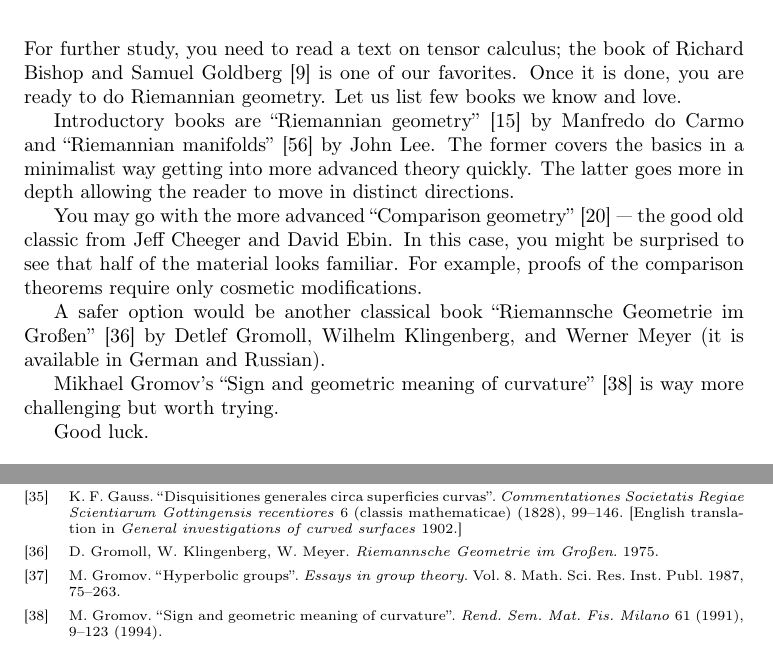
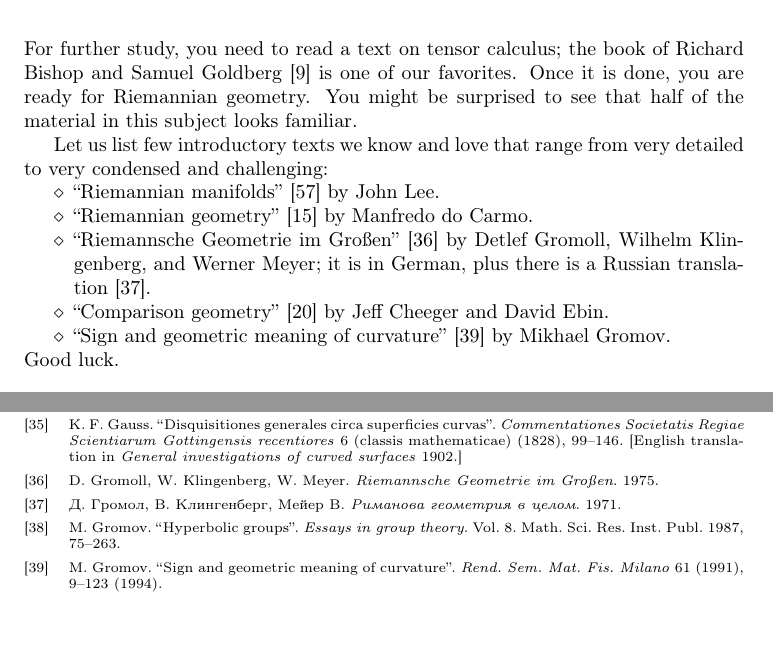
Before and after one commit to anton-petrunin/gauss, a LaTeX book (curves-and-surfaces.tex, which reads afterword.tex, library.bib): two parts of pages 197 and 200 of 202, joined at a grey line, cut so that both start at the same text, the shorter picture padded with empty space. Compiled offline with pdfLaTeX.

Commit message:
range from ... to ...

```diff
--- a/afterword.tex
+++ b/afterword.tex
@@ -1,28 +1,22 @@
 \chapter*{Want more?}
 \addcontentsline{toc}{chapter}{Want more?}
 
-
-
 For further study, you need to read a text on tensor calculus;
 the book of Richard Bishop and Samuel Goldberg \cite{bishop-goldberg} is one of our favorites.
-Once it is done, you are ready to do Riemannian geometry.
-Let us list few books we know and love.
+Once it is done, you are ready for Riemannian geometry.
+You might be surprised to see that half of the material in this subject looks familiar.
 
-Introductory books are ``Riemannian geometry'' \cite{carmo1992riemannian} by Manfredo do Carmo and ``Riemannian manifolds''  \cite{lee2006riemannian} by John Lee.
-The former covers the basics in a minimalist way getting into more advanced theory quickly.
-The latter goes more in depth allowing the reader to move in distinct directions.
-
-You may go with the more advanced ``Comparison geometry'' \cite{cheeger-ebin} --- the good old classic from Jeff Cheeger and David Ebin.
-In this case, you might be surprised to see that half of the material looks familiar.
-For example, proofs of the comparison theorems require only cosmetic modifications.
-
-A safer option would be another classical book ``Riemannsche Geometrie im Großen'' \cite{gromoll-klingenberg-meyer} by
+Let us list few introductory texts we know and love that range from very detailed to very condensed and challenging:
+\begin{itemize}
+\item ``Riemannian manifolds''  \cite{lee2006riemannian} by John Lee.
+\item ``Riemannian geometry'' \cite{carmo1992riemannian} by Manfredo do Carmo.
+\item ``Riemannsche Geometrie im Großen'' \cite{gromoll-klingenberg-meyer} by
 Detlef Gromoll,
 Wilhelm Klingenberg,
-and  Werner Meyer (it is available in German and Russian).
-
-Mikhael Gromov's ``Sign and geometric meaning of curvature'' \cite{gromov-1991} is way more challenging but worth trying.
-
+and  Werner Meyer; it is in German, plus there is a Russian translation \cite{gromoll-klingenberg-meyer-ru}.
+\item ``Comparison geometry'' \cite{cheeger-ebin} by Jeff Cheeger and David Ebin.
+\item ``Sign and geometric meaning of curvature'' \cite{gromov-1991} by Mikhael Gromov.
+\end{itemize}
 Good luck.
 
 \begin{flushright}
--- a/library.bib
+++ b/library.bib
@@ -641,6 +641,14 @@ title={Disquisitiones generales circa superficies curvas},
   %   PAGES = {vi+287},
    MRCLASS = {53CXX (58-02)},
   MRNUMBER = {0365399},
+}
+
+@book {gromoll-klingenberg-meyer-ru,
+    AUTHOR = {Громол, Д. and Клингенберг, В. and Мейер В.},
+     TITLE = {Риманова геометрия в целом},
+      YEAR = {1971},
+ language={russian},
+hyphenation={russian}
 }
 
 @incollection {gromov-1987,
```
